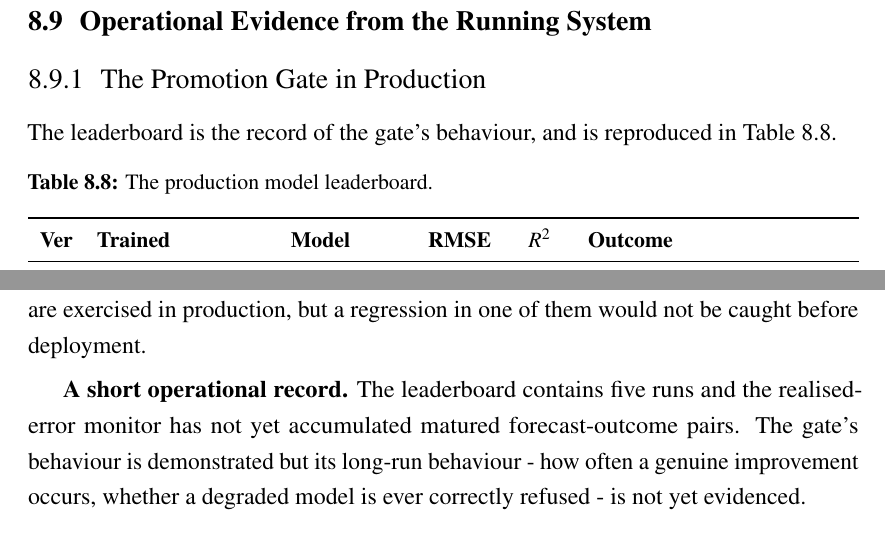
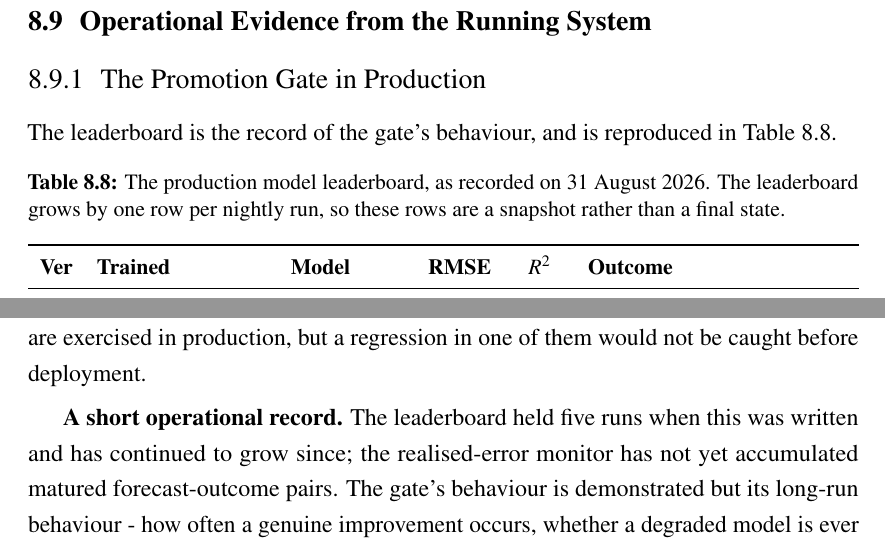
Before and after one commit to Hasnain-irshad/10pearls-aqi-predictor, a LaTeX thesis (Thesis/main.tex, which reads Thesis/chapters/ch8_testing.tex): two parts of pages 110 and 113 of 128 before the commit and two parts of pages 111 and 114 of 129 after it, joined at a grey line, cut so that both start at the same text. Compiled offline with pdfLaTeX.

Commit message:
docs(report): date-stamp the leaderboard snapshot
The leaderboard grows by a row every night, so a bare table goes stale the day
after it is written - it already reads five where production now holds seven.
Labelling it as a snapshot recorded on 31 August makes it permanently accurate
and shows the system has kept running since.

```diff
--- a/Thesis/chapters/ch8_testing.tex
+++ b/Thesis/chapters/ch8_testing.tex
@@ -527,7 +527,9 @@ The leaderboard is the record of the gate's behaviour, and is reproduced in
 Table~\ref{tab:leaderboard}.
 
 \begin{xltabular}{\textwidth}{C P{3.0cm} P{2.0cm} C C Y}
-\caption{The production model leaderboard.}\label{tab:leaderboard}\\
+\caption{The production model leaderboard, as recorded on 31~August~2026. The
+leaderboard grows by one row per nightly run, so these rows are a snapshot rather
+than a final state.}\label{tab:leaderboard}\\
 \toprule
 \bfseries Ver & \bfseries Trained & \bfseries Model & \bfseries RMSE &
 \bfseries $R^2$ & \bfseries Outcome \\
@@ -685,7 +687,8 @@ construction, the drift computation and the API handlers to integration and syst
 testing. Those components are exercised in production, but a regression in one of
 them would not be caught before deployment.
 
-\textbf{A short operational record.} The leaderboard contains five runs and the
+\textbf{A short operational record.} The leaderboard held five runs when this was
+written and has continued to grow since; the
 realised-error monitor has not yet accumulated matured forecast-outcome pairs. The
 gate's behaviour is demonstrated but its long-run behaviour - how often a genuine
 improvement occurs, whether a degraded model is ever correctly refused - is not
```
Also changed, not shown: 1 other file.
